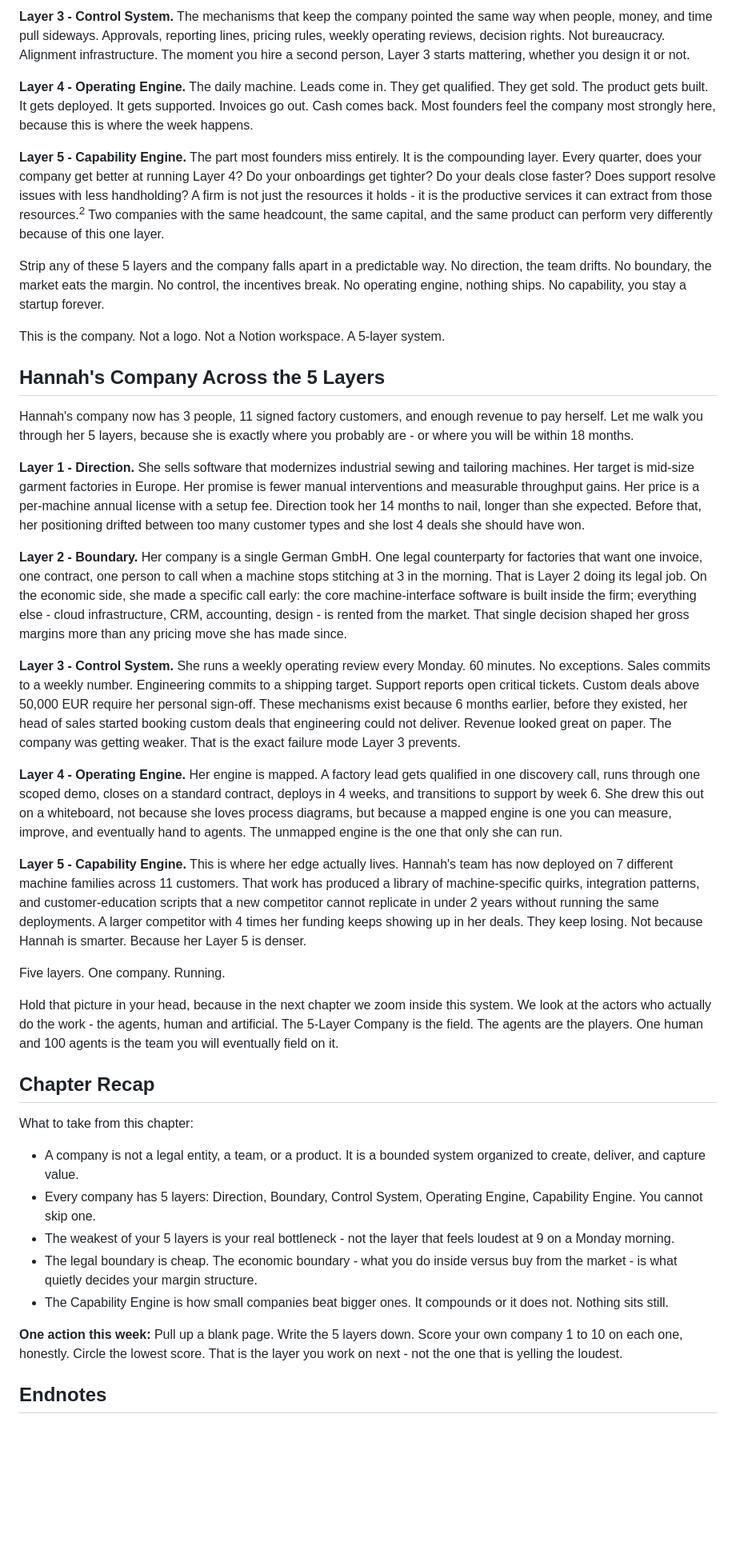
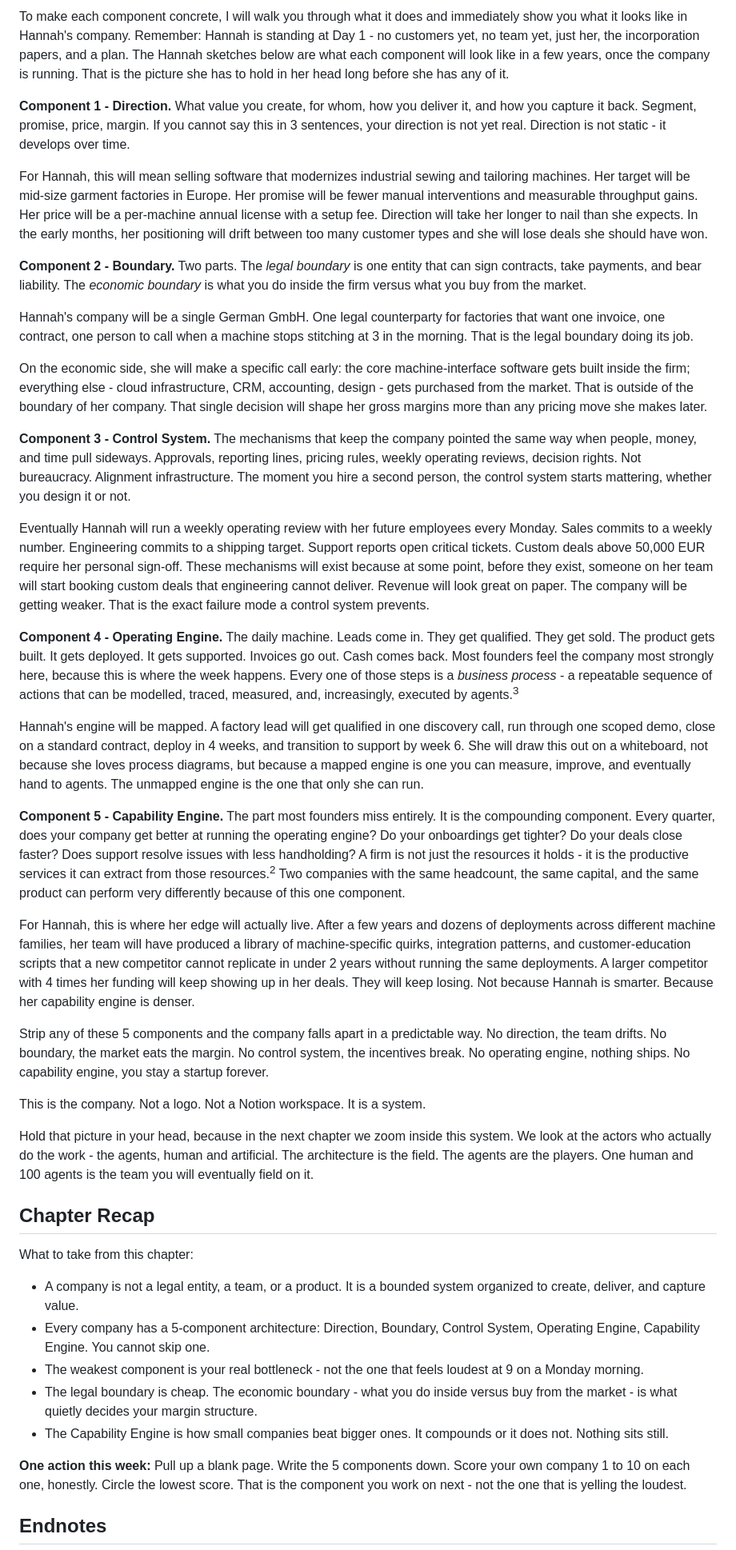
Before and after one commit to captain-red-baron/company-agents-book, a Markdown page: outputs/manuscript/what-a-company-is-and-what-it-does-draft.md, the part around one of its changes. Shown at 80% size. GitHub-like rendering; blank space fills up the shorter version.

```diff
--- a/outputs/manuscript/what-a-company-is-and-what-it-does-draft.md
+++ b/outputs/manuscript/what-a-company-is-and-what-it-does-draft.md
@@ -71,52 +55,51 @@ Two parts. The *legal boundary* is one entity that can sign contracts, take paym
 
-**Layer 3 - Control System.**
-The mechanisms that keep the company pointed the same way when people, money, and time pull sideways. Approvals, reporting lines, pricing rules, weekly operating reviews, decision rights. Not bureaucracy. Alignment infrastructure. The moment you hire a second person, Layer 3 starts mattering, whether you design it or not.
+To make each component concrete, I will walk you through what it does and immediately show you what it looks like in Hannah's company. Remember: Hannah is standing at Day 1 - no customers yet, no team yet, just her, the incorporation papers, and a plan. The Hannah sketches below are what each component will look like in a few years, once the company is running. That is the picture she has to hold in her head long before she has any of it.
 
-**Layer 4 - Operating Engine.**
-The daily machine. Leads come in. They get qualified. They get sold. The product gets built. It gets deployed. It gets supported. Invoices go out. Cash comes back. Most founders feel the company most strongly here, because this is where the week happens.
+**Component 1 - Direction.**
+What value you create, for whom, how you deliver it, and how you capture it back. Segment, promise, price, margin. If you cannot say this in 3 sentences, your direction is not yet real. Direction is not static - it develops over time.
 
-**Layer 5 - Capability Engine.**
-The part most founders miss entirely. It is the compounding layer. Every quarter, does your company get better at running Layer 4? Do your onboardings get tighter? Do your deals close faster? Does support resolve issues with less handholding? A firm is not just the resources it holds - it is the productive services it can extract from those resources.<sup>2</sup> Two companies with the same headcount, the same capital, and the same product can perform very differently because of this one layer.
+For Hannah, this will mean selling software that modernizes industrial sewing and tailoring machines. Her target will be mid-size garment factories in Europe. Her promise will be fewer manual interventions and measurable throughput gains. Her price will be a per-machine annual license with a setup fee. Direction will take her longer to nail than she expects. In the early months, her positioning will drift between too many customer types and she will lose deals she should have won.
 
-Strip any of these 5 layers and the company falls apart in a predictable way. No direction, the team drifts. No boundary, the market eats the margin. No control, the incentives break. No operating engine, nothing ships. No capability, you stay a startup forever.
+**Component 2 - Boundary.**
+Two parts. The *legal boundary* is one entity that can sign contracts, take payments, and bear liability. The *economic boundary* is what you do inside the firm versus what you buy from the market.
 
-This is the company. Not a logo. Not a Notion workspace. A 5-layer system.
+Hannah's company will be a single German GmbH. One legal counterparty for factories that want one invoice, one contract, one person to call when a machine stops stitching at 3 in the morning. That is the legal boundary doing its job.
 
-## Hannah's Company Across the 5 Layers
+On the economic side, she will make a specific call early: the core machine-interface software gets built inside the firm; everything else - cloud infrastructure, CRM, accounting, design - gets purchased from the market. That is outside of the boundary of her company. That single decision will shape her gross margins more than any pricing move she makes later.
 
-Hannah's company now has 3 people, 11 signed factory customers, and enough revenue to pay herself. Let me walk you through her 5 layers, because she is exactly where you probably are - or where you will be within 18 months.
+**Component 3 - Control System.**
+The mechanisms that keep the company pointed the same way when people, money, and time pull sideways. Approvals, reporting lines, pricing rules, weekly operating reviews, decision rights. Not bureaucracy. Alignment infrastructure. The moment you hire a second person, the control system starts mattering, whether you design it or not.
 
-**Layer 1 - Direction.**
-She sells software that modernizes industrial sewing and tailoring machines. Her target is mid-size garment factories in Europe. Her promise is fewer manual interventions and measurable throughput gains. Her price is a per-machine annual license with a setup fee. Direction took her 14 months to nail, longer than she expected. Before that, her positioning drifted between too many customer types and she lost 4 deals she should have won.
+Eventually Hannah will run a weekly operating review with her future employees every Monday. Sales commits to a weekly number. Engineering commits to a shipping target. Support reports open critical tickets. Custom deals above 50,000 EUR require her personal sign-off. These mechanisms will exist because at some point, before they exist, someone on her team will start booking custom deals that engineering cannot deliver. Revenue will look great on paper. The company will be getting weaker. That is the exact failure mode a control system prevents.
 
-**Layer 2 - Boundary.**
-Her company is a single German GmbH. One legal counterparty for factories that want one invoice, one contract, one person to call when a machine stops stitching at 3 in the morning. That is Layer 2 doing its legal job. On the economic side, she made a specific call early: the core machine-interface software is built inside the firm; everything else - cloud infrastructure, CRM, accounting, design - is rented from the market. That single decision shaped her gross margins more than any pricing move she has made since.
+**Component 4 - Operating Engine.**
+The daily machine. Leads come in. They get qualified. They get sold. The product gets built. It gets deployed. It gets supported. Invoices go out. Cash comes back. Most founders feel the company most strongly here, because this is where the week happens. Every one of those steps is a *business process* - a repeatable sequence of actions that can be modelled, traced, measured, and, increasingly, executed by agents.<sup>3</sup>
 
-**Layer 3 - Control System.**
-She runs a weekly operating review every Monday. 60 minutes. No exceptions. Sales commits to a weekly number. Engineering commits to a shipping target. Support reports open critical tickets. Custom deals above 50,000 EUR require her personal sign-off. These mechanisms exist because 6 months earlier, before they existed, her head of sales started booking custom deals that engineering could not deliver. Revenue looked great on paper. The company was getting weaker. That is the exact failure mode Layer 3 prevents.
+Hannah's engine will be mapped. A factory lead will get qualified in one discovery call, run through one scoped demo, close on a standard contract, deploy in 4 weeks, and transition to support by week 6. She will draw this out on a whiteboard, not because she loves process diagrams, but because a mapped engine is one you can measure, improve, and eventually hand to agents. The unmapped engine is the one that only she can run.
 
-**Layer 4 - Operating Engine.**
-Her engine is mapped. A factory lead gets qualified in one discovery call, runs through one scoped demo, closes on a standard contract, deploys in 4 weeks, and transitions to support by week 6. She drew this out on a whiteboard, not because she loves process diagrams, but because a mapped engine is one you can measure, improve, and eventually hand to agents. The unmapped engine is the one that only she can run.
+**Component 5 - Capability Engine.**
+The part most founders miss entirely. It is the compounding component. Every quarter, does your company get better at running the operating engine? Do your onboardings get tighter? Do your deals close faster? Does support resolve issues with less handholding? A firm is not just the resources it holds - it is the productive services it can extract from those resources.<sup>2</sup> Two companies with the same headcount, the same capital, and the same product can perform very differently because of this one component.
 
-**Layer 5 - Capability Engine.**
-This is where her edge actually lives. Hannah's team has now deployed on 7 different machine families across 11 customers. That work has produced a library of machine-specific quirks, integration patterns, and customer-education scripts that a new competitor cannot replicate in under 2 years without running the same deployments. A larger competitor with 4 times her funding keeps showing up in her deals. They keep losing. Not because Hannah is smarter. Because her Layer 5 is denser.
+For Hannah, this is where her edge will actually live. After a few years and dozens of deployments across different machine families, her team will have produced a library of machine-specific quirks, integration patterns, and customer-education scripts that a new competitor cannot replicate in under 2 years without running the same deployments. A larger competitor with 4 times her funding will keep showing up in her deals. They will keep losing. Not because Hannah is smarter. Because her capability engine is denser.
 
-Five layers. One company. Running.
+Strip any of these 5 components and the company falls apart in a predictable way. No direction, the team drifts. No boundary, the market eats the margin. No control system, the incentives break. No operating engine, nothing ships. No capability engine, you stay a startup forever.
 
-Hold that picture in your head, because in the next chapter we zoom inside this system. We look at the actors who actually do the work - the agents, human and artificial. The 5-Layer Company is the field. The agents are the players. One human and 100 agents is the team you will eventually field on it.
+This is the company. Not a logo. Not a Notion workspace. It is a system.
+
+Hold that picture in your head, because in the next chapter we zoom inside this system. We look at the actors who actually do the work - the agents, human and artificial. The architecture is the field. The agents are the players. One human and 100 agents is the team you will eventually field on it.
 
 ## Chapter Recap
 
 What to take from this chapter:
 
 - A company is not a legal entity, a team, or a product. It is a bounded system organized to create, deliver, and capture value.
-- Every company has 5 layers: Direction, Boundary, Control System, Operating Engine, Capability Engine. You cannot skip one.
-- The weakest of your 5 layers is your real bottleneck - not the layer that feels loudest at 9 on a Monday morning.
+- Every company has a 5-component architecture: Direction, Boundary, Control System, Operating Engine, Capability Engine. You cannot skip one.
+- The weakest component is your real bottleneck - not the one that feels loudest at 9 on a Monday morning.
 - The legal boundary is cheap. The economic boundary - what you do inside versus buy from the market - is what quietly decides your margin structure.
 - The Capability Engine is how small companies beat bigger ones. It compounds or it does not. Nothing sits still.
 
 **One action this week:**
-Pull up a blank page. Write the 5 layers down. Score your own company 1 to 10 on each one, honestly. Circle the lowest score. That is the layer you work on next - not the one that is yelling the loudest.
+Pull up a blank page. Write the 5 components down. Score your own company 1 to 10 on each one, honestly. Circle the lowest score. That is the component you work on next - not the one that is yelling the loudest.
 
 ## Endnotes
 
```
Also changed, not shown: other parts of outputs/manuscript/what-a-company-is-and-what-it-does-draft.md (+11 -25 lines), CLAUDE.md (+26 -0 lines), agents.md (+26 -0 lines), outputs/assets/company-architecture.png (added), 1 other file.
